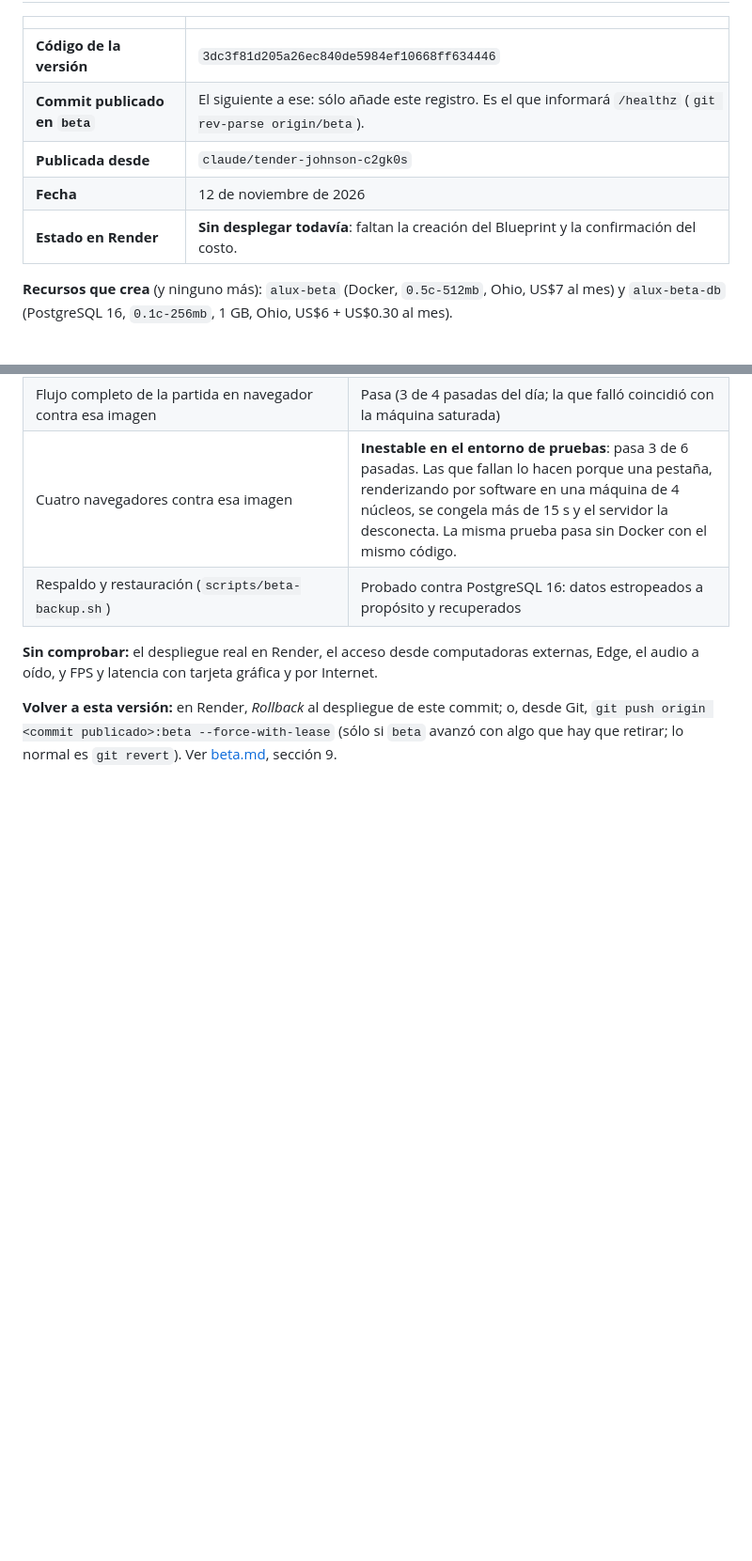
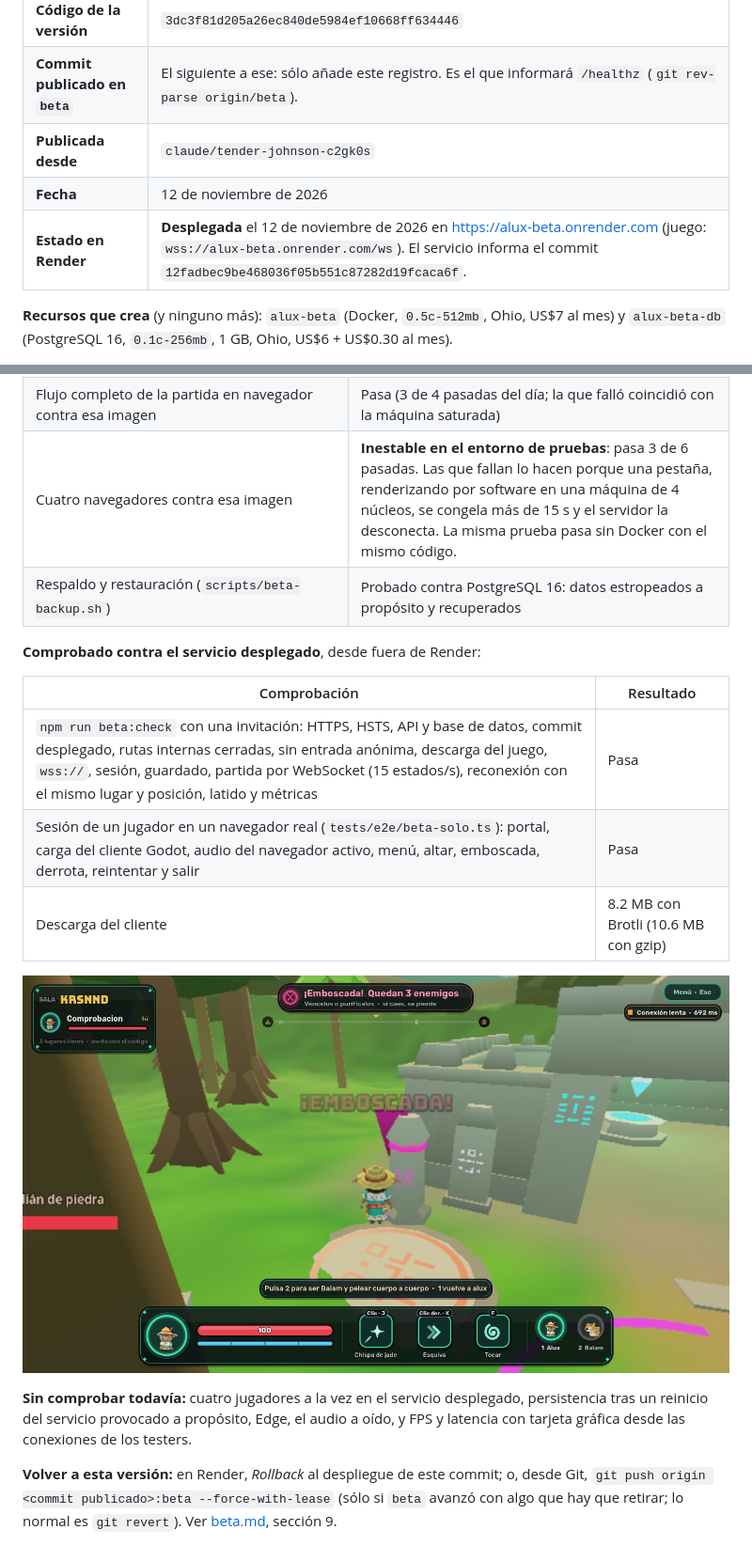
Before and after one commit to EleevateMX/Kameo, a Markdown page: docs/versiones.md, 2 parts joined by grey strips. Shown at 94% size. Drawn GitHub-style; pictures changed too: docs/img/beta-en-render.jpg (added); blank space fills up the shorter version.

```diff
--- a/docs/versiones.md
+++ b/docs/versiones.md
@@ -14,7 +14,7 @@ informa el servicio, y `--commit <hash>` exige que sea uno concreto.
 | **Commit publicado en `beta`** | El siguiente a ese: sólo añade este registro. Es el que informará `/healthz` (`git rev-parse origin/beta`). |
 | **Publicada desde** | `claude/tender-johnson-c2gk0s` |
 | **Fecha** | 12 de noviembre de 2026 |
-| **Estado en Render** | **Sin desplegar todavía**: faltan la creación del Blueprint y la confirmación del costo. |
+| **Estado en Render** | **Desplegada** el 12 de noviembre de 2026 en <https://alux-beta.onrender.com> (juego: `wss://alux-beta.onrender.com/ws`). El servicio informa el commit `12fadbec9be468036f05b551c87282d19fcaca6f`. |
 
 **Recursos que crea** (y ninguno más): `alux-beta` (Docker, `0.5c-512mb`, Ohio, US$7 al mes) y
 `alux-beta-db` (PostgreSQL 16, `0.1c-256mb`, 1 GB, Ohio, US$6 + US$0.30 al mes).
@@ -35,8 +35,19 @@ tablas e índices, activan RLS y amplían una restricción; no borran ni modific
 | Cuatro navegadores contra esa imagen | **Inestable en el entorno de pruebas**: pasa 3 de 6 pasadas. Las que fallan lo hacen porque una pestaña, renderizando por software en una máquina de 4 núcleos, se congela más de 15 s y el servidor la desconecta. La misma prueba pasa sin Docker con el mismo código. |
 | Respaldo y restauración (`scripts/beta-backup.sh`) | Probado contra PostgreSQL 16: datos estropeados a propósito y recuperados |
 
-**Sin comprobar:** el despliegue real en Render, el acceso desde computadoras externas, Edge, el
-audio a oído, y FPS y latencia con tarjeta gráfica y por Internet.
+**Comprobado contra el servicio desplegado**, desde fuera de Render:
+
+| Comprobación | Resultado |
+| --- | --- |
+| `npm run beta:check` con una invitación: HTTPS, HSTS, API y base de datos, commit desplegado, rutas internas cerradas, sin entrada anónima, descarga del juego, `wss://`, sesión, guardado, partida por WebSocket (15 estados/s), reconexión con el mismo lugar y posición, latido y métricas | Pasa |
+| Sesión de un jugador en un navegador real (`tests/e2e/beta-solo.ts`): portal, carga del cliente Godot, audio del navegador activo, menú, altar, emboscada, derrota, reintentar y salir | Pasa |
+| Descarga del cliente | 8.2 MB con Brotli (10.6 MB con gzip) |
+
+![El cliente real jugando contra el servicio desplegado](img/beta-en-render.jpg)
+
+**Sin comprobar todavía:** cuatro jugadores a la vez en el servicio desplegado, persistencia tras un
+reinicio del servicio provocado a propósito, Edge, el audio a oído, y FPS y latencia con tarjeta
+gráfica desde las conexiones de los testers.
 
 **Volver a esta versión:** en Render, *Rollback* al despliegue de este commit; o, desde Git,
 `git push origin <commit publicado>:beta --force-with-lease` (sólo si `beta` avanzó con algo que
```
Also changed, not shown: docs/beta.md (+3 -2 lines), 2 other files.
